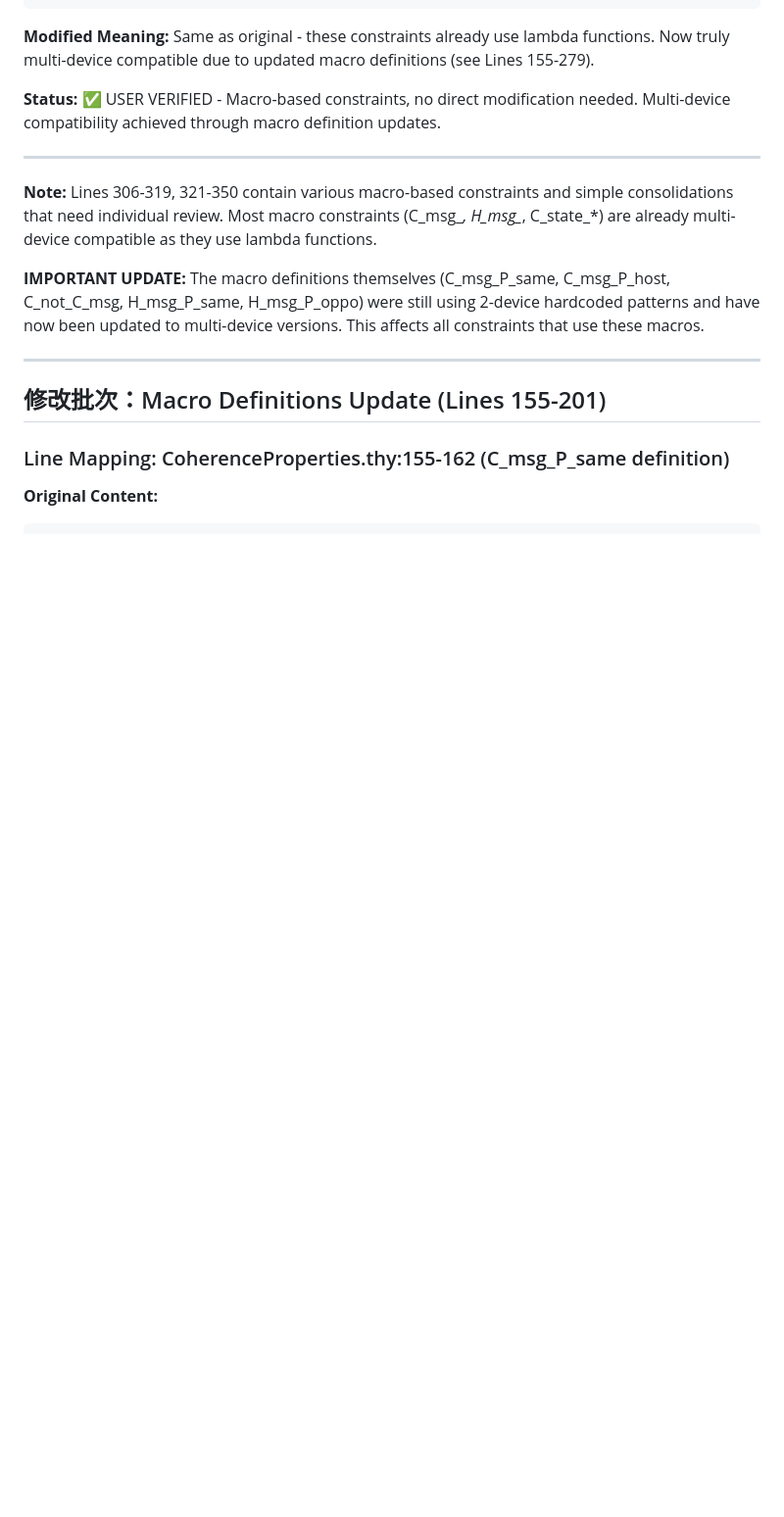
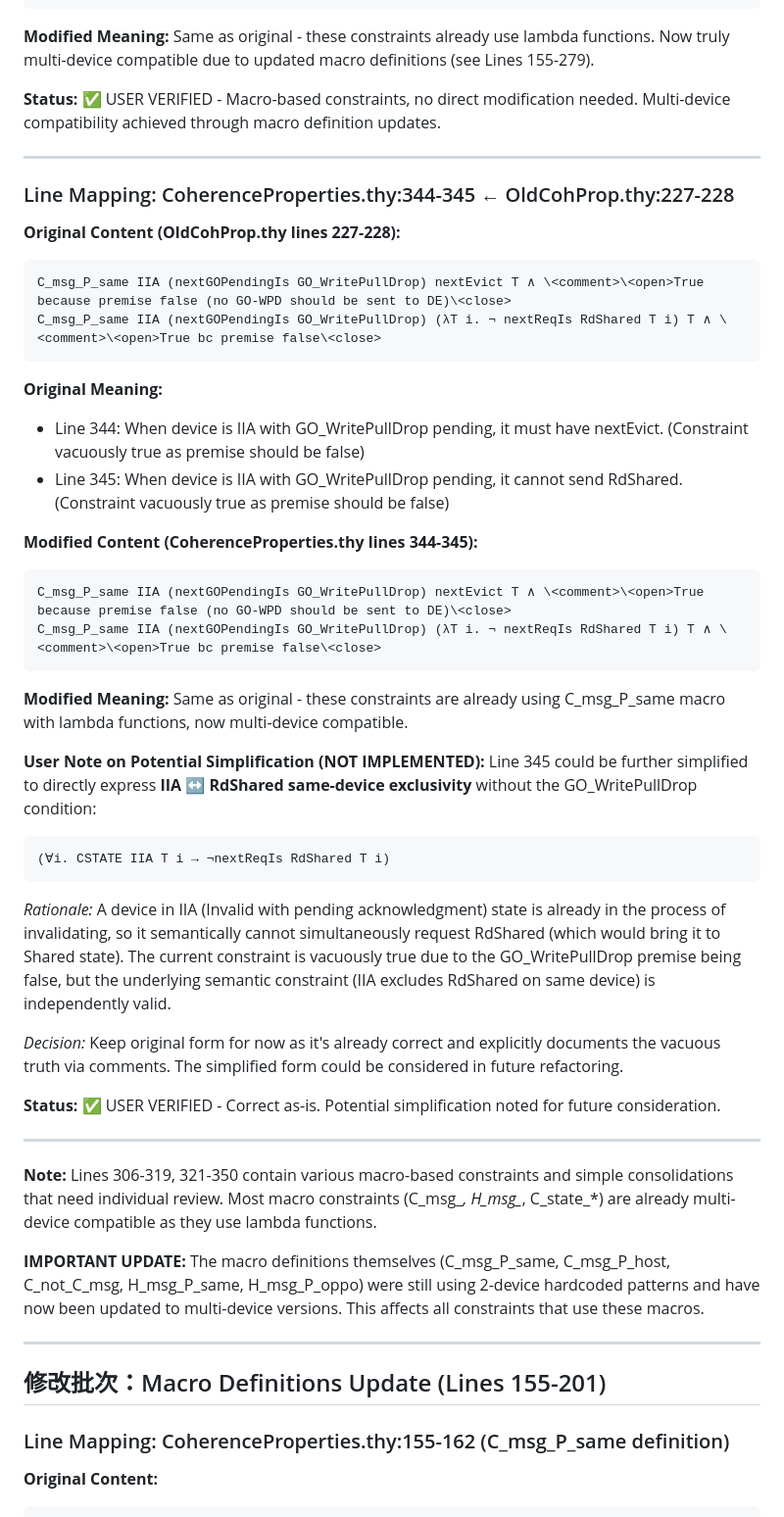
Before and after one commit to hellotommmy/common_all, a Markdown page: betterProofAll/Common/DETAILED_MODIFICATIONS.md, the part around the change. Shown at 98% size. Rendered like a GitHub page; blank space fills up the shorter version.

Commit message:
docs: add Line 345 potential simplification note

````diff
--- a/betterProofAll/Common/DETAILED_MODIFICATIONS.md
+++ b/betterProofAll/Common/DETAILED_MODIFICATIONS.md
@@ -272,6 +272,39 @@ C_state_not MIA RdShared T ∧
 Same as original - these constraints already use lambda functions. Now truly multi-device compatible due to updated macro definitions (see Lines 155-279).
 
 **Status:** ✅ USER VERIFIED - Macro-based constraints, no direct modification needed. Multi-device compatibility achieved through macro definition updates.
+
+---
+
+### Line Mapping: CoherenceProperties.thy:344-345 ← OldCohProp.thy:227-228
+**Original Content (OldCohProp.thy lines 227-228):**
+```isabelle
+C_msg_P_same IIA (nextGOPendingIs GO_WritePullDrop) nextEvict T ∧ \<comment>\<open>True because premise false (no GO-WPD should be sent to DE)\<close>
+C_msg_P_same IIA (nextGOPendingIs GO_WritePullDrop) (λT i. ¬ nextReqIs RdShared T i) T ∧ \<comment>\<open>True bc premise false\<close>
+```
+
+**Original Meaning:**
+- Line 344: When device is IIA with GO_WritePullDrop pending, it must have nextEvict. (Constraint vacuously true as premise should be false)
+- Line 345: When device is IIA with GO_WritePullDrop pending, it cannot send RdShared. (Constraint vacuously true as premise should be false)
+
+**Modified Content (CoherenceProperties.thy lines 344-345):**
+```isabelle
+C_msg_P_same IIA (nextGOPendingIs GO_WritePullDrop) nextEvict T ∧ \<comment>\<open>True because premise false (no GO-WPD should be sent to DE)\<close>
+C_msg_P_same IIA (nextGOPendingIs GO_WritePullDrop) (λT i. ¬ nextReqIs RdShared T i) T ∧ \<comment>\<open>True bc premise false\<close>
+```
+
+**Modified Meaning:**
+Same as original - these constraints are already using C_msg_P_same macro with lambda functions, now multi-device compatible.
+
+**User Note on Potential Simplification (NOT IMPLEMENTED):**
+Line 345 could be further simplified to directly express **IIA ↔ RdShared same-device exclusivity** without the GO_WritePullDrop condition:
+```isabelle
+(∀i. CSTATE IIA T i → ¬nextReqIs RdShared T i)
+```
+*Rationale:* A device in IIA (Invalid with pending acknowledgment) state is already in the process of invalidating, so it semantically cannot simultaneously request RdShared (which would bring it to Shared state). The current constraint is vacuously true due to the GO_WritePullDrop premise being false, but the underlying semantic constraint (IIA excludes RdShared on same device) is independently valid.
+
+*Decision:* Keep original form for now as it's already correct and explicitly documents the vacuous truth via comments. The simplified form could be considered in future refactoring.
+
+**Status:** ✅ USER VERIFIED - Correct as-is. Potential simplification noted for future consideration.
 
 ---
 
````
Also changed, not shown: betterProofAll/Common/my_messages.md (+3 -0 lines).
